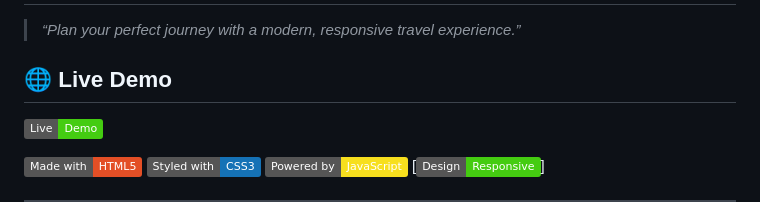
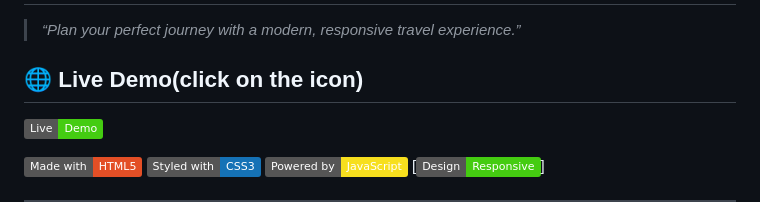
Before and after one commit to bipeen-ranjan/TravelGo, a Markdown page: README.md, the part around the change. Drawn GitHub-style; badges without logos.

Commit message:
initial commit

```diff
--- a/README.md
+++ b/README.md
@@ -1,7 +1,7 @@
 # ✈️ TravelGo – Responsive Travel Website
 > *“Plan your perfect journey with a modern, responsive travel experience.”*
 
-## 🌐 Live Demo
+## 🌐 Live Demo(click on the icon)
 [![Live Demo](https://img.shields.io/badge/Live-Demo-brightgreen)](https://bipeen-ranjan.github.io/TravelGo/)
 
 
```
